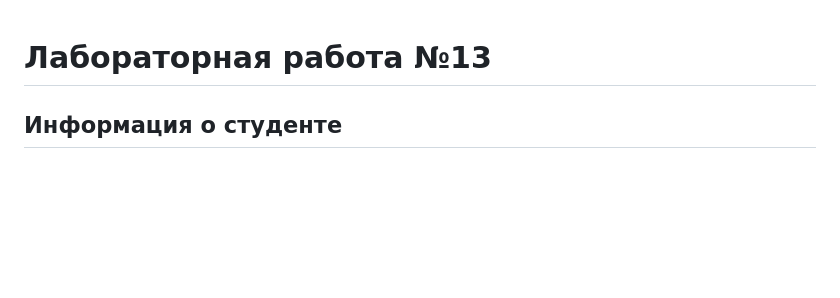
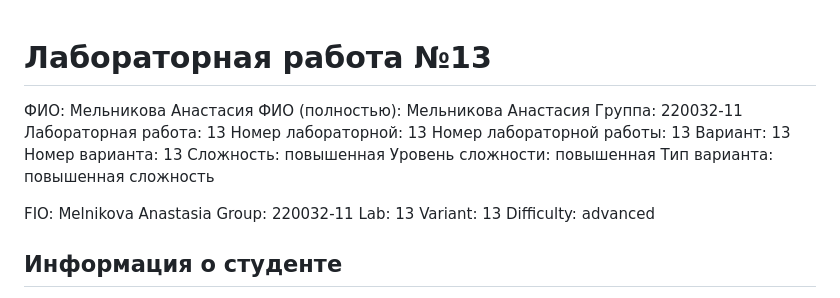
Before and after one commit to Tundraws/LaboratoryWork13, a Markdown page: README.md, the part around the change. Drawn GitHub-style; blank space fills up the shorter version.

Commit message:
docs: make lab metadata bot-readable

```diff
--- a/README.md
+++ b/README.md
@@ -1,4 +1,22 @@
 # Лабораторная работа №13
+
+ФИО: Мельникова Анастасия
+ФИО (полностью): Мельникова Анастасия
+Группа: 220032-11
+Лабораторная работа: 13
+Номер лабораторной: 13
+Номер лабораторной работы: 13
+Вариант: 13
+Номер варианта: 13
+Сложность: повышенная
+Уровень сложности: повышенная
+Тип варианта: повышенная сложность
+
+FIO: Melnikova Anastasia
+Group: 220032-11
+Lab: 13
+Variant: 13
+Difficulty: advanced
 
 ## Информация о студенте
 
```
